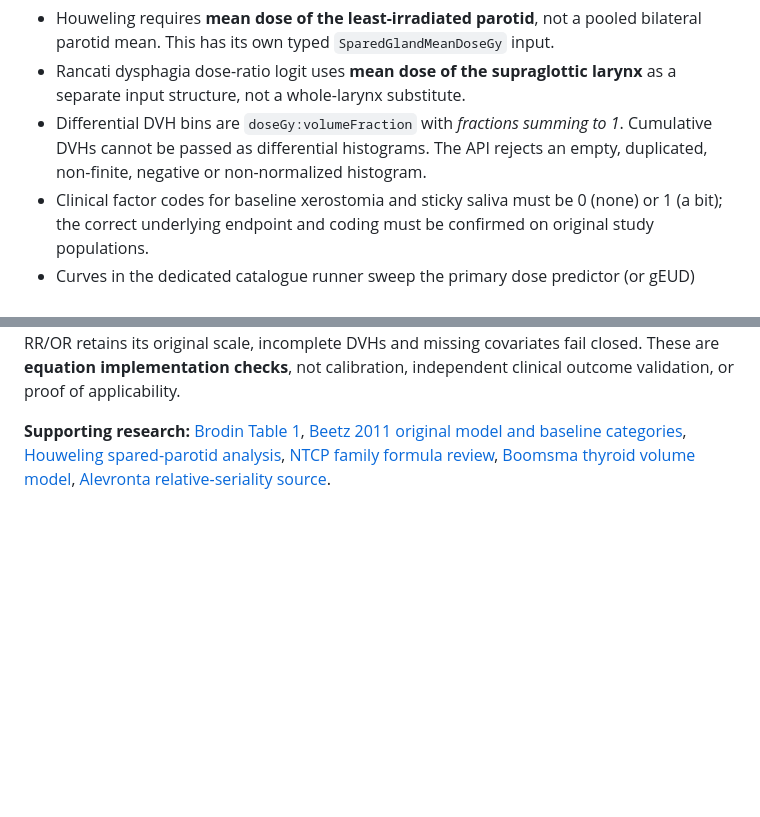
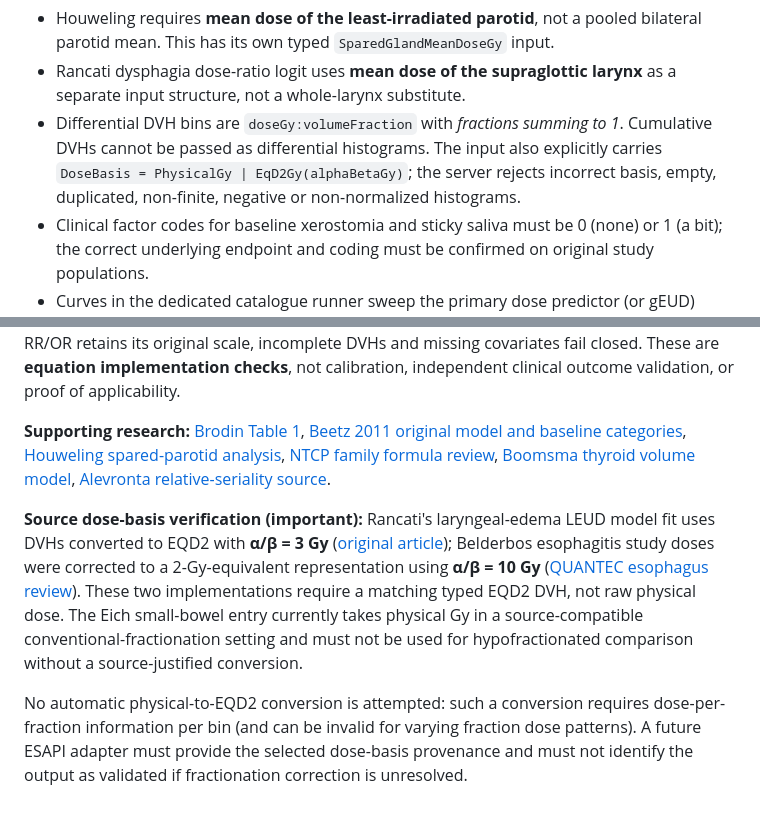
Before and after one commit to emintavlayan/risk-based-radiotherapy-planning, a Markdown page: docs/MODEL-CATALOGUE.md, 2 parts joined by grey strips. Rendered like a GitHub page; blank space fills up the shorter version.

Commit message:
Document model-specific EQD2 DVH requirements and prohibit implicit dose conversion

```diff
--- a/docs/MODEL-CATALOGUE.md
+++ b/docs/MODEL-CATALOGUE.md
@@ -87,7 +87,7 @@ The `src/Server/CatalogueCalculations.fs` module implements the new 18 relations
 
 - Houweling requires **mean dose of the least-irradiated parotid**, not a pooled bilateral parotid mean. This has its own typed `SparedGlandMeanDoseGy` input.
 - Rancati dysphagia dose-ratio logit uses **mean dose of the supraglottic larynx** as a separate input structure, not a whole-larynx substitute.
-- Differential DVH bins are `doseGy:volumeFraction` with *fractions summing to 1*. Cumulative DVHs cannot be passed as differential histograms. The API rejects an empty, duplicated, non-finite, negative or non-normalized histogram.
+- Differential DVH bins are `doseGy:volumeFraction` with *fractions summing to 1*. Cumulative DVHs cannot be passed as differential histograms. The input also explicitly carries `DoseBasis = PhysicalGy | EqD2Gy(alphaBetaGy)`; the server rejects incorrect basis, empty, duplicated, non-finite, negative or non-normalized histograms.
 - Clinical factor codes for baseline xerostomia and sticky saliva must be 0 (none) or 1 (a bit); the correct underlying endpoint and coding must be confirmed on original study populations.
 - Curves in the dedicated catalogue runner sweep the primary dose predictor (or gEUD) while other clinical predictors remain fixed. These display dose ranges are mathematical demonstrations, **not automatically validated ranges for all radiotherapy protocols**.
 - Any request to evaluate Alevronta relative seriality, carotid/stroke, Bhatti thyroid cancer, Moiseenko parotid or cohort-only evidence receives a clear computation error.
@@ -95,3 +95,7 @@ The `src/Server/CatalogueCalculations.fs` module implements the new 18 relations
 **Numerical checks:** individual γ50 curves equal 0.5 at D50, uniform DVH curves equal 0.5 at TD50, Beetz coefficients agree with direct independent regression arithmetic, Boomsma responds to thyroid volume, Huang responds to heart D10, logit zero-dose limiting behavior, RR/OR retains its original scale, incomplete DVHs and missing covariates fail closed. These are **equation implementation checks**, not calibration, independent clinical outcome validation, or proof of applicability.
 
 **Supporting research:** [Brodin Table 1](https://doi.org/10.1016/j.ijrobp.2013.10.028), [Beetz 2011 original model and baseline categories](https://www.thegreenjournal.com/article/S0167-8140%2811%2900202-7/fulltext), [Houweling spared-parotid analysis](https://pmc.ncbi.nlm.nih.gov/articles/PMC3192313/), [NTCP family formula review](https://pmc.ncbi.nlm.nih.gov/articles/PMC5915347/), [Boomsma thyroid volume model](https://pmc.ncbi.nlm.nih.gov/articles/PMC7563778/), [Alevronta relative-seriality source](https://pubmed.ncbi.nlm.nih.gov/20557965/).
+
+**Source dose-basis verification (important):** Rancati's laryngeal-edema LEUD model fit uses DVHs converted to EQD2 with **α/β = 3 Gy** ([original article](https://pubmed.ncbi.nlm.nih.gov/19747783/)); Belderbos esophagitis study doses were corrected to a 2-Gy-equivalent representation using **α/β = 10 Gy** ([QUANTEC esophagus review](https://pmc.ncbi.nlm.nih.gov/articles/PMC3587781/)). These two implementations require a matching typed EQD2 DVH, not raw physical dose. The Eich small-bowel entry currently takes physical Gy in a source-compatible conventional-fractionation setting and must not be used for hypofractionated comparison without a source-justified conversion.
+
+No automatic physical-to-EQD2 conversion is attempted: such a conversion requires dose-per-fraction information per bin (and can be invalid for varying fraction dose patterns). A future ESAPI adapter must provide the selected dose-basis provenance and must not identify the output as validated if fractionation correction is unresolved.
```
